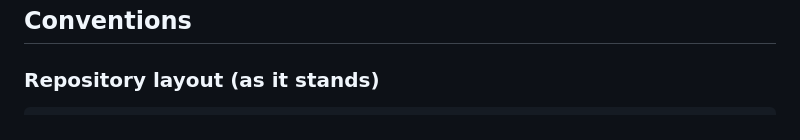
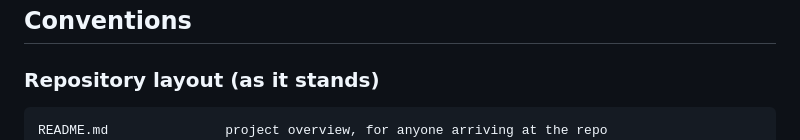
Before and after one commit to teoleg/dignity, a Markdown page: CLAUDE.md, the part around the change. GitHub-like rendering.

````diff
--- a/CLAUDE.md
+++ b/CLAUDE.md
@@ -363,6 +363,7 @@ the images, and do not put real names or dates into committed files.
 ### Repository layout (as it stands)
 
 ```
+README.md               project overview, for anyone arriving at the repo
 CLAUDE.md               this file
 package.json            npm test · npm run typecheck
 src/lib/                the tested core — see "What is built"
````
Also changed, not shown: README.md (added, +139 -0 lines).
